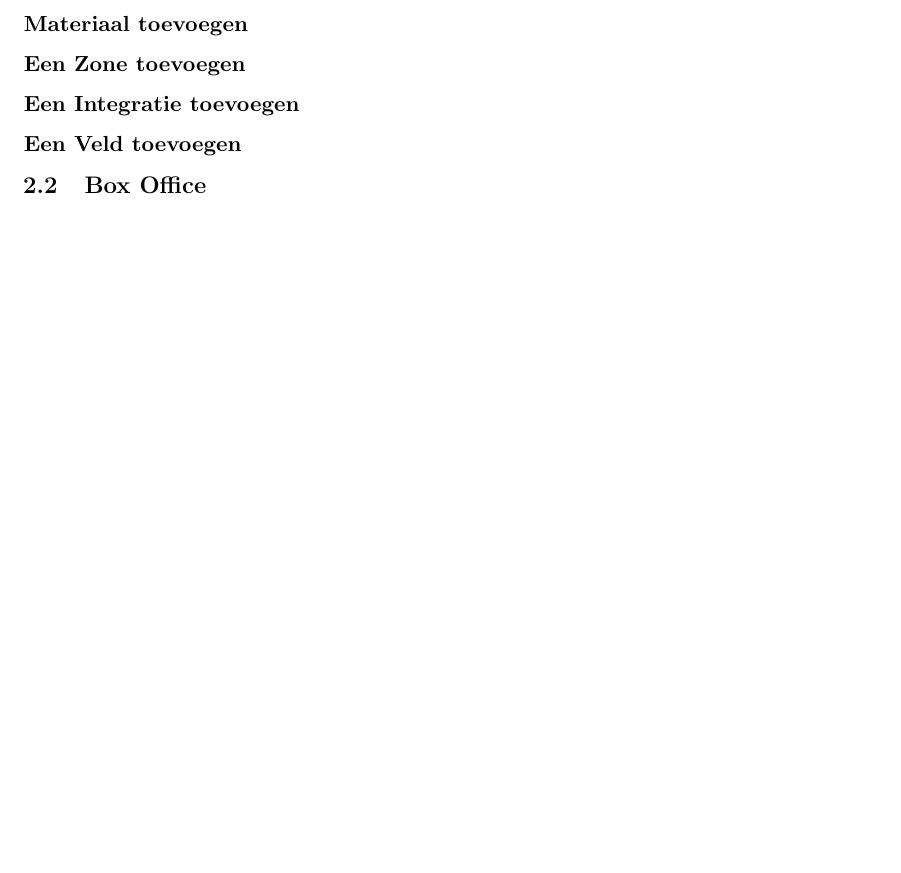
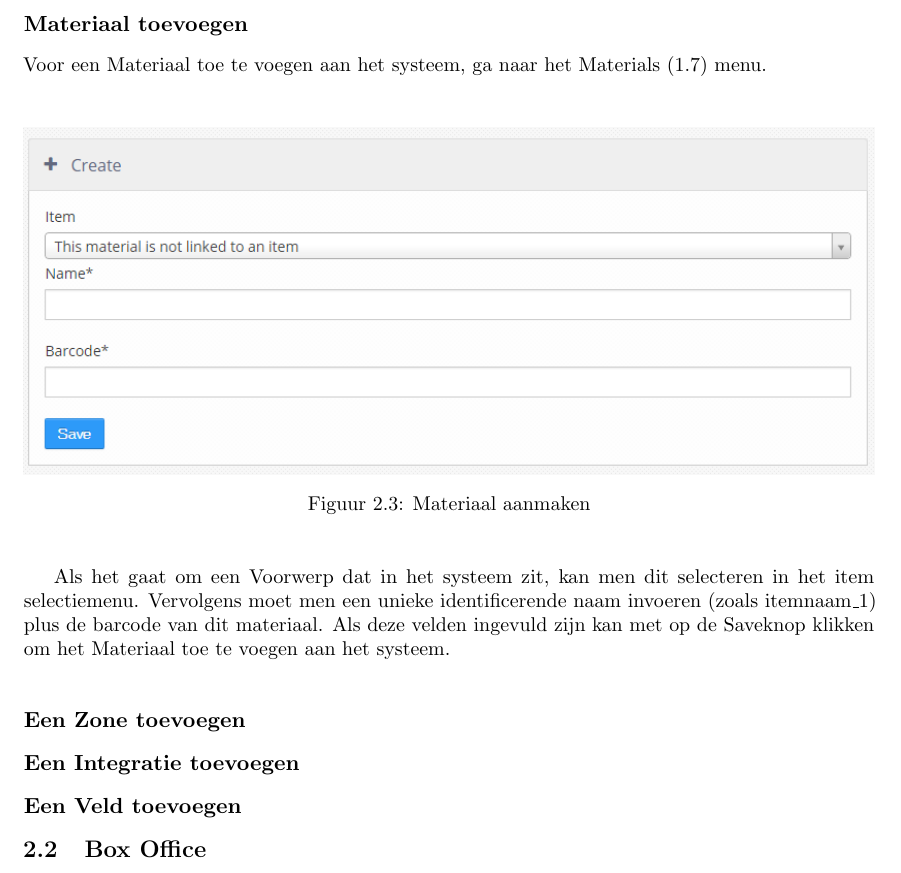
Before and after one commit to Iepoev/am-handleiding, a LaTeX book (handleiding.tex): part of page 12 of 12 before the commit and part of page 12 of 13 after it, cut so that both start at the same text, the shorter picture padded with empty space. Compiled offline with pdfLaTeX.

Commit message:
add Material instructions

```diff
--- a/handleiding.tex
+++ b/handleiding.tex
@@ -196,6 +196,15 @@
 Voeg onder Item-fields toe welke welk soort beschrijving de partners zullen kunnen of moeten opgeven in het Partner Service Centrum.
 \textbf{Ten laatste kan men een .pdf uploaden om dingen te doen ofzo}
 \subsection{Materiaal toevoegen} \label{SetMaterial}
+Voor een Materiaal toe te voegen aan het systeem, ga naar het Materials (\ref{Materials}) menu. \\
+\begin{figure}[H]
+	\includegraphics[width=\linewidth]{addMaterial}
+	\caption{Materiaal aanmaken}
+\end{figure}
+Als het gaat om een Voorwerp dat in het systeem zit, kan men dit selecteren in het item selectiemenu.
+Vervolgens moet men een unieke identificerende naam invoeren (zoals itemnaam\_1) plus de barcode van dit materiaal.
+Als deze velden ingevuld zijn kan met op de Saveknop klikken om het Materiaal toe te voegen aan het systeem.
+
 \subsection{Een Zone toevoegen} \label{SetZone}
 \subsection{Een Integratie toevoegen} \label{SetIntegration}
 \subsection{Een Veld toevoegen} \label{SetField}
```
Also changed, not shown: handleiding.pdf, resources/addMaterial.png (added), 1 other file.
